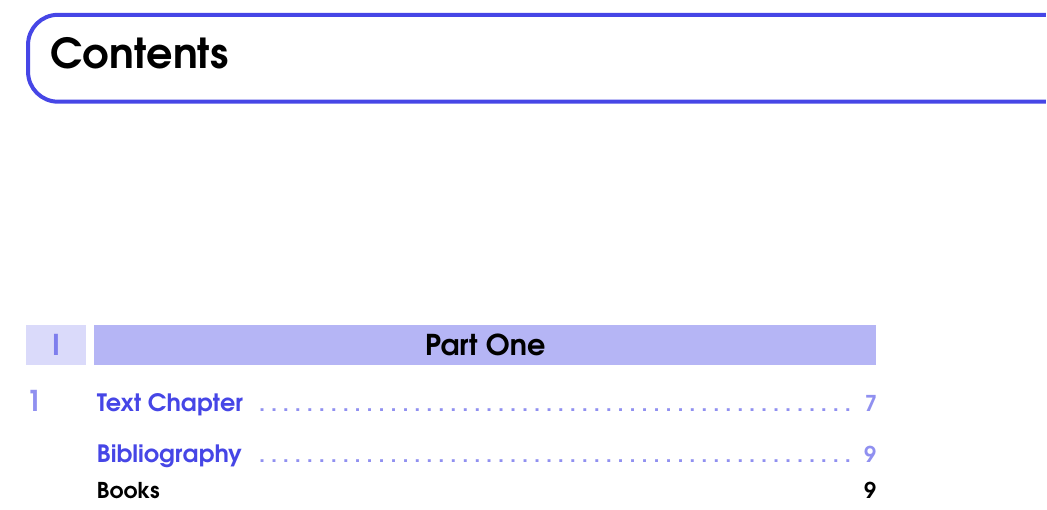
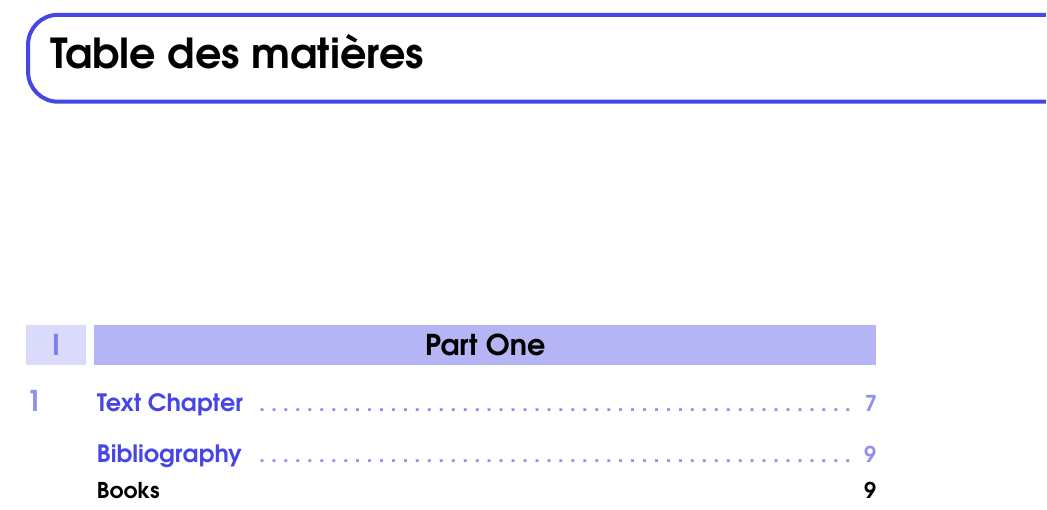
Before and after one commit to tturlin/lecture-sp, a LaTeX book (cours/main.tex, which reads cours/structure.tex): part of page 3 of 10, cut at the place of the change. Compiled offline with pdfLaTeX.

Commit message:
set in french

```diff
--- a/cours/main.tex
+++ b/cours/main.tex
@@ -42,7 +42,7 @@
 %	PACKAGES AND OTHER DOCUMENT CONFIGURATIONS
 %----------------------------------------------------------------------------------------
 
-\documentclass[11pt,fleqn]{book} % Default font size and left-justified equations
+\documentclass[11pt]{book} % Default font size and left-justified equations
 
 %----------------------------------------------------------------------------------------
 
--- a/cours/structure.tex
+++ b/cours/structure.tex
@@ -28,7 +28,7 @@
 
 \usepackage{tikz} % Required for drawing custom shapes
 
-\usepackage[english]{babel} % English language/hyphenation
+\usepackage[french]{babel} % English language/hyphenation
 
 \usepackage{enumitem} % Customize lists
 \setlist{nolistsep} % Reduce spacing between bullet points and numbered lists
@@ -233,15 +233,15 @@
 \newcounter{dummy}
 \numberwithin{dummy}{section}
 \theoremstyle{steelbluenumbox}
-\newtheorem{theoremeT}[dummy]{Theorem}
-\newtheorem{problem}{Problem}[chapter]
-\newtheorem{exerciseT}{Exercise}[chapter]
+\newtheorem{theoremeT}[dummy]{Théoreme}
+\newtheorem{problem}{Problème}[chapter]
+\newtheorem{exerciseT}{Exercice}[chapter]
 \theoremstyle{blacknumex}
-\newtheorem{exampleT}{Example}[chapter]
+\newtheorem{exampleT}{Exemple}[chapter]
 \theoremstyle{blacknumbox}
-\newtheorem{vocabulary}{Vocabulary}[chapter]
-\newtheorem{definitionT}{Definition}[section]
-\newtheorem{corollaryT}[dummy]{Corollary}
+\newtheorem{vocabulary}{Vocabulaire}[chapter]
+\newtheorem{definitionT}{Définition}[section]
+\newtheorem{corollaryT}[dummy]{Corollaire}
 \theoremstyle{steelbluenum}
 \newtheorem{proposition}[dummy]{Proposition}
 
```
